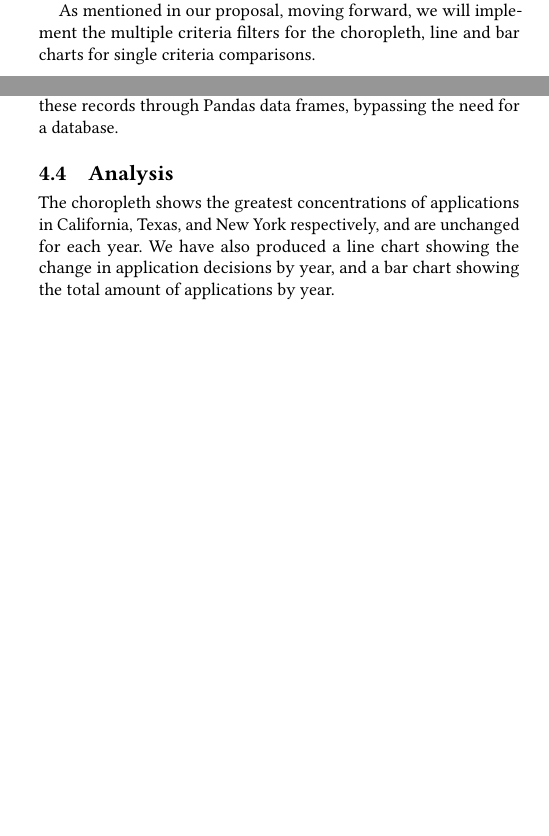
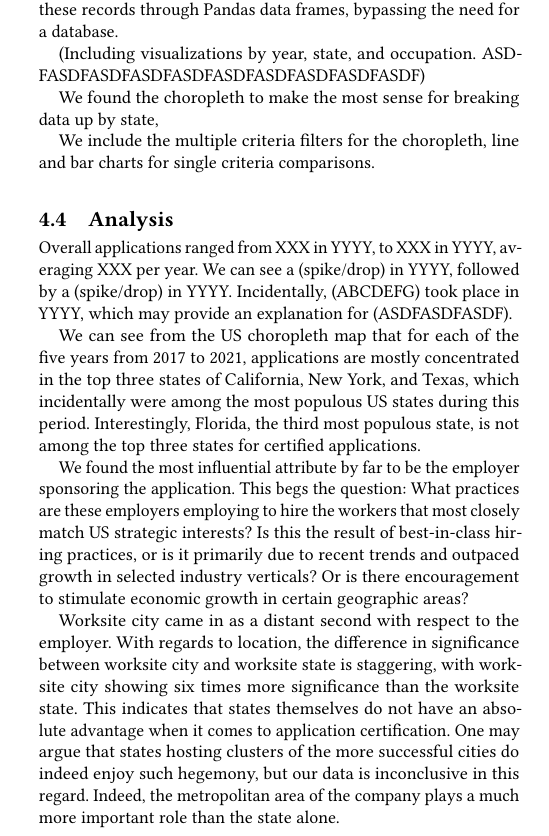
Before and after one commit to LLLegend/h1bPredictor, a LaTeX paper (docs/final report.tex): two parts of the columns of pages 2 and 3 of 4 before the commit and part of one column of page 3 of 5 after it, the two joined at a grey line, cut at the place of the change, the shorter picture padded with empty space. Compiled offline with pdfLaTeX.

Commit message:
updating final report

```diff
--- a/docs/final report.tex
+++ b/docs/final report.tex
@@ -231,9 +231,6 @@ We have followed the original work distribution, which is distributed evenly amo
 with each member responsible for one component as well as making limited contributions to other components (see Appendix A).
 
 
-As mentioned in our proposal, moving forward, we will implement the multiple criteria filters for the choropleth, line and
-bar charts for single criteria comparisons.
-
 \subsection{Data Preprocessing and Feature Selection}
 
 The raw data from US Department of Labor, organized by fiscal quarter,
@@ -258,2 +259,3 @@ We retained the following attributes for our analysis:
+  ie. Menlo Park, Austin.
   \item \textbf{Employer name}: Name of petitioning employer,
   ie. Amazon, Deloitte.
@@ -295,18 +315,46 @@ We integrated all data, the prediction model, and visualizations within a single
 web application built on the Flask framework, with a responsive interface using Vue.
 
 
-
 Although the overall volume of our data is quite large at roughly 450 MB,
 each individual record size is trivial after feature selection; thus, we
 were able to handle the processing and querying of these records through Pandas data frames,
 bypassing the need for a database.
 
 
+(Including visualizations by year, state, and occupation. ASDFASDFASDFASDFASDFASDFASDFASDFASDFASDF)
+
+We found the choropleth to make the most sense for breaking data up by state,
+
+We include the multiple criteria filters for the choropleth, line and
+bar charts for single criteria comparisons.
+
+
+
 \subsection{Analysis}
 
+Overall applications ranged from XXX in YYYY, to XXX in YYYY, averaging XXX per year.
+We can see a (spike/drop) in YYYY, followed by a (spike/drop) in YYYY.
+Incidentally, (ABCDEFG) took place in YYYY, which may provide an explanation for (ASDFASDFASDF).
 
-The choropleth shows the greatest concentrations of applications in
-California, Texas, and New York respectively, and are unchanged for each year.
-We have also produced a line chart showing the change in application decisions by year,
-and a bar chart showing the total
-amount of applications by year.
+
+We can see from the US choropleth map that for each of the five years from 2017 to 2021, applications are mostly
+concentrated in the top three states of California,
+New York, and Texas, which incidentally were among the most populous US states during this period.
+Interestingly, Florida, the third most populous state, is not among the top three states for certified applications.
+
+
+We found the most influential attribute by far to be the employer sponsoring
+the application. This begs the question: What practices are these employers employing
+to hire the workers that most closely match US strategic interests?
+Is this the result of best-in-class hiring practices, or is it primarily due to
+recent trends and outpaced growth in selected industry verticals?
+Or is there encouragement to stimulate economic growth in certain geographic areas?
+
+
+Worksite city came in as a distant second with respect to the employer.
+With regards to location, the difference in significance between worksite city
+and worksite state is staggering, with worksite city showing six times more significance
+than the worksite state. This indicates that states themselves do not have an absolute advantage
+when it comes to application certification. One may argue that states hosting clusters of
+the more successful cities do indeed enjoy such hegemony, but our data is inconclusive in this regard.
+Indeed, the metropolitan area of the company plays a much more important role than the state alone.
```
Also changed, not shown: docs/final report.pdf, docs/final report.tex (37 more changed lines), 5 other files.
